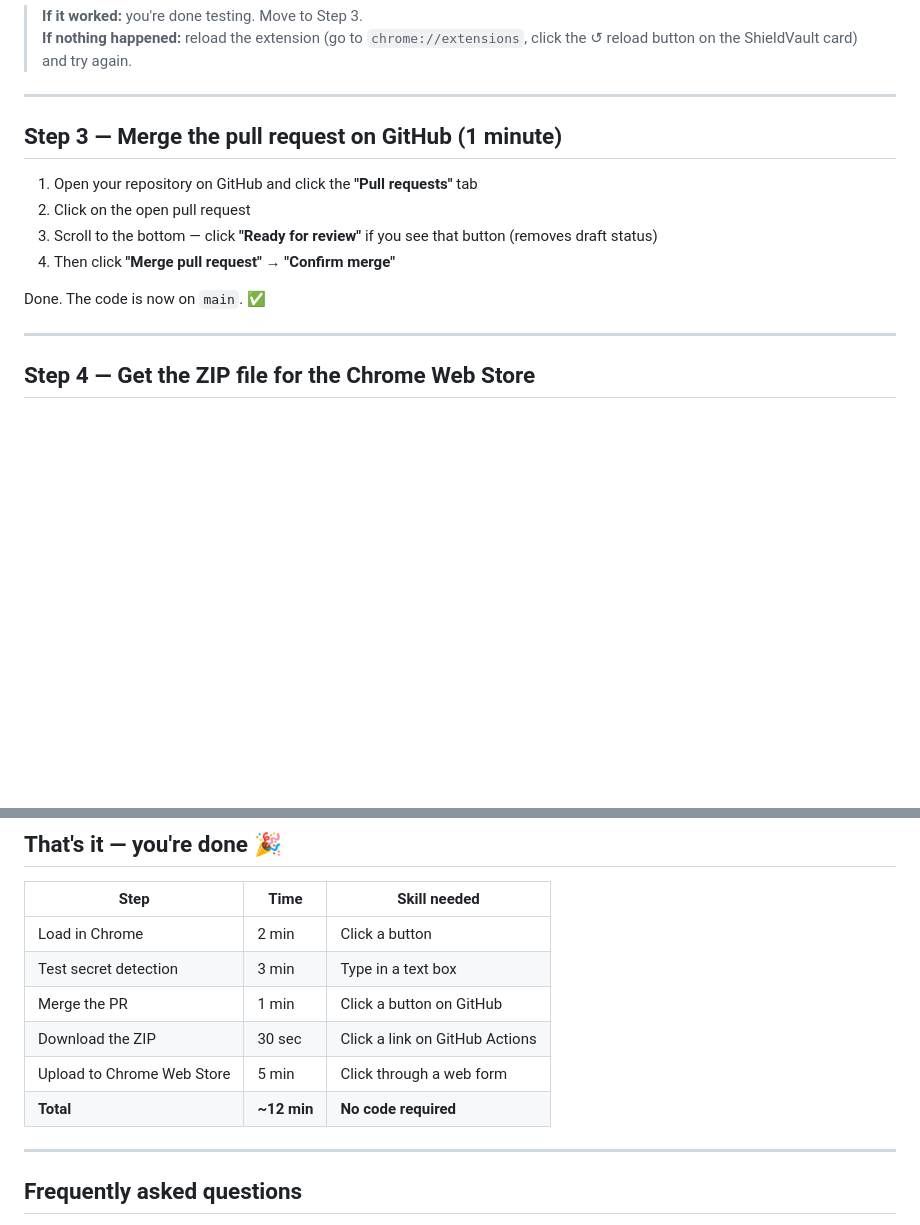
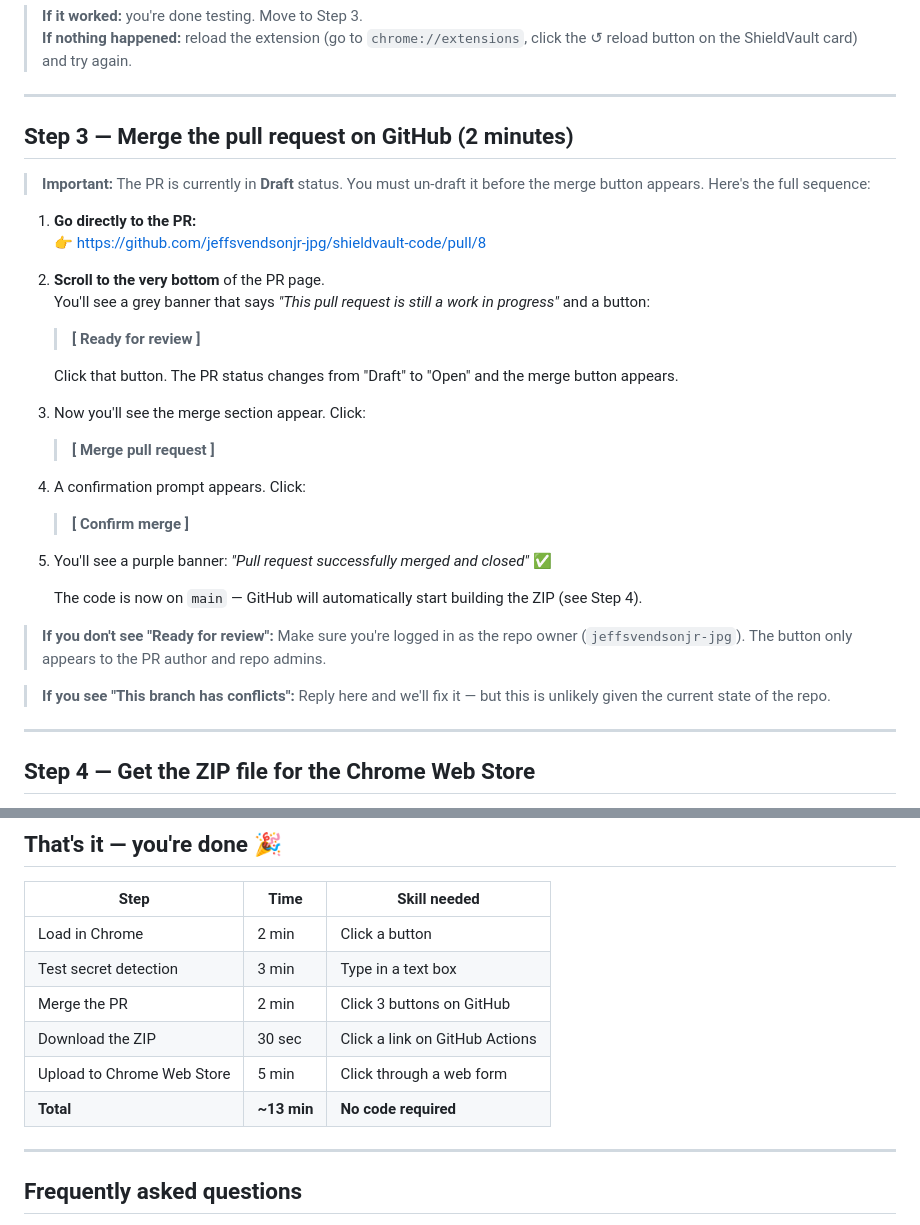
Before and after one commit to jeffsvendsonjr-jpg/shieldvault-code, a Markdown page: QUICKSTART.md, 2 parts joined by grey strips. Rendered like a GitHub page; blank space fills up the shorter version.

Commit message:
Improve Step 3: draft→ready-for-review flow, direct PR link, exact button labels
Co-authored-by: jeffsvendsonjr-jpg <242280828+jeffsvendsonjr-jpg@users.noreply.github.com>

```diff
--- a/QUICKSTART.md
+++ b/QUICKSTART.md
@@ -49,14 +49,35 @@ This is the most important test. It runs entirely in the browser — no server,
 
 ---
 
-## Step 3 — Merge the pull request on GitHub (1 minute)
+## Step 3 — Merge the pull request on GitHub (2 minutes)
 
-1. Open your repository on GitHub and click the **"Pull requests"** tab
-2. Click on the open pull request
-3. Scroll to the bottom — click **"Ready for review"** if you see that button (removes draft status)
-4. Then click **"Merge pull request"** → **"Confirm merge"**
+> **Important:** The PR is currently in **Draft** status. You must un-draft it before the merge button appears. Here's the full sequence:
 
-Done. The code is now on `main`. ✅
+1. **Go directly to the PR:**
+   👉 [https://github.com/jeffsvendsonjr-jpg/shieldvault-code/pull/8](https://github.com/jeffsvendsonjr-jpg/shieldvault-code/pull/8)
+
+2. **Scroll to the very bottom** of the PR page.
+   You'll see a grey banner that says *"This pull request is still a work in progress"* and a button:
+
+   > **[ Ready for review ]**
+
+   Click that button. The PR status changes from "Draft" to "Open" and the merge button appears.
+
+3. Now you'll see the merge section appear. Click:
+
+   > **[ Merge pull request ]**
+
+4. A confirmation prompt appears. Click:
+
+   > **[ Confirm merge ]**
+
+5. You'll see a purple banner: *"Pull request successfully merged and closed"* ✅
+
+   The code is now on `main` — GitHub will automatically start building the ZIP (see Step 4).
+
+> **If you don't see "Ready for review":** Make sure you're logged in as the repo owner (`jeffsvendsonjr-jpg`). The button only appears to the PR author and repo admins.
+
+> **If you see "This branch has conflicts":** Reply here and we'll fix it — but this is unlikely given the current state of the repo.
 
 ---
 
@@ -146,10 +167,10 @@ Google will review it within 1–3 business days and then publish it automatical
 |---|---|---|
 | Load in Chrome | 2 min | Click a button |
 | Test secret detection | 3 min | Type in a text box |
-| Merge the PR | 1 min | Click a button on GitHub |
+| Merge the PR | 2 min | Click 3 buttons on GitHub |
 | Download the ZIP | 30 sec | Click a link on GitHub Actions |
 | Upload to Chrome Web Store | 5 min | Click through a web form |
-| **Total** | **~12 min** | **No code required** |
+| **Total** | **~13 min** | **No code required** |
 
 ---
 
```
